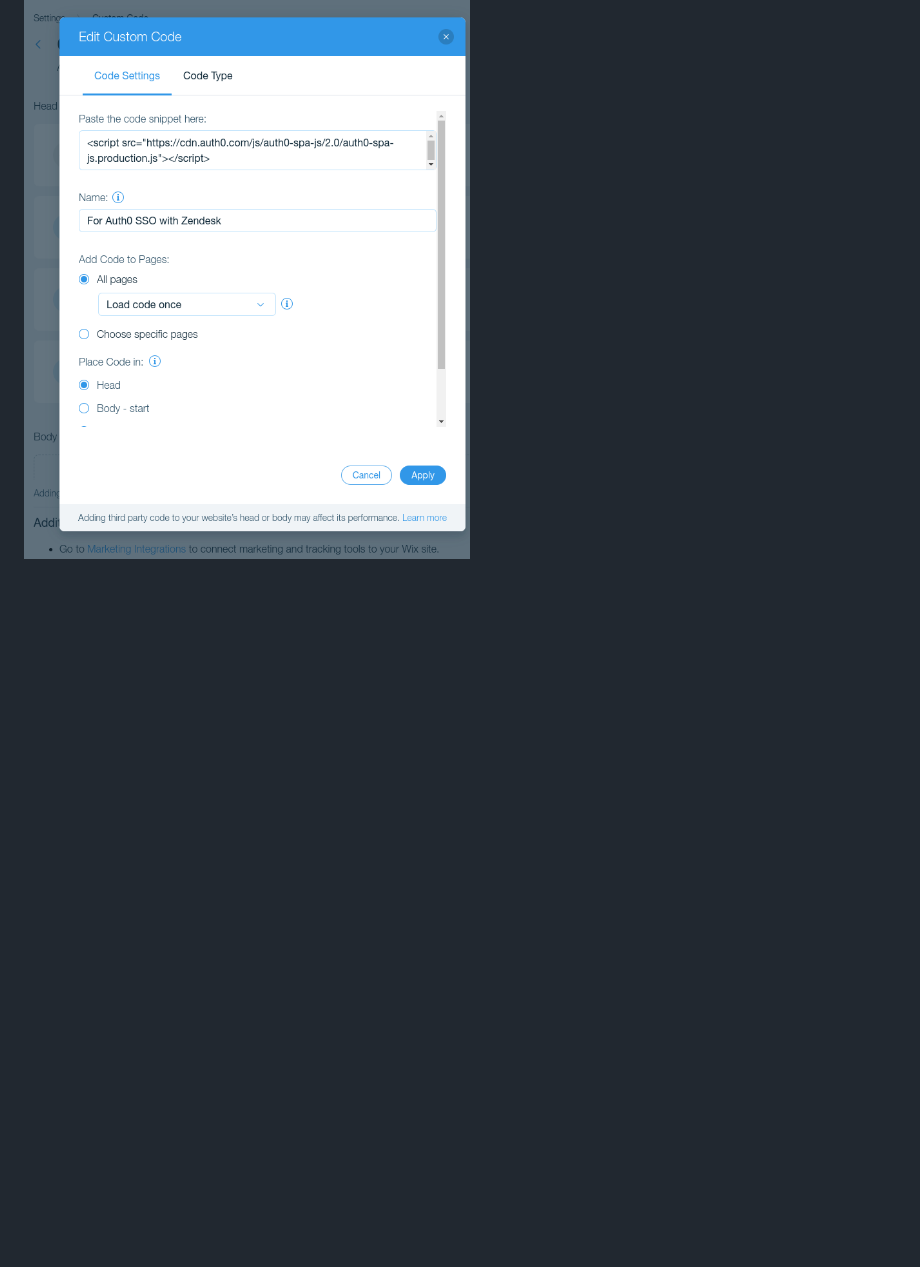
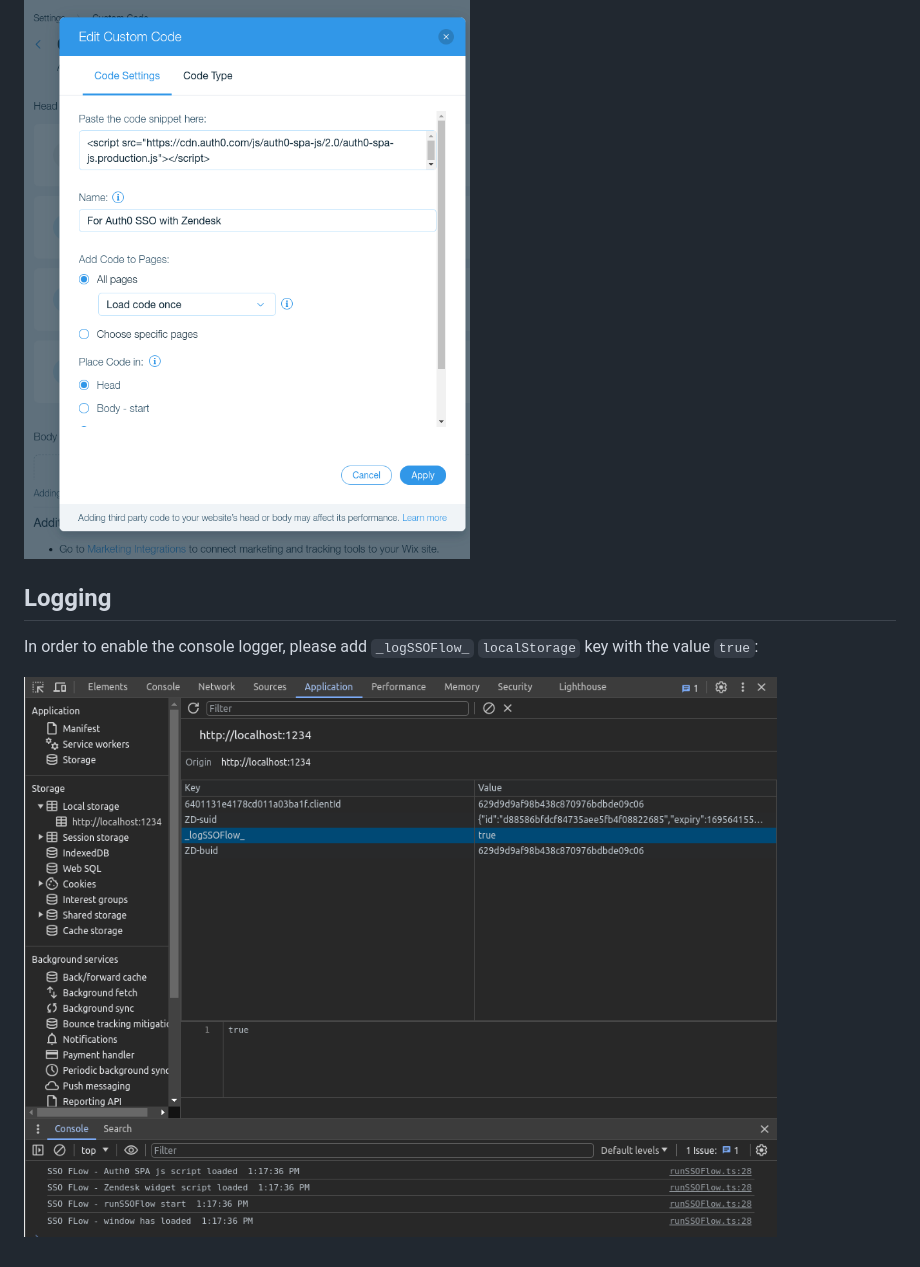
Before and after one commit to sesam-io/wix-sso, a Markdown page: README.md, the part around the change. GitHub-like rendering; pictures changed too: src/assets/logger.png (added); blank space fills up the shorter version.

````diff
--- a/README.md
+++ b/README.md
@@ -36,3 +36,10 @@ After building the code, the content of `index.js` file should be copied from `d
 ```
 
 ![Alt text](<src/assets/screenshot1.png>)
+
+
+## Logging
+
+In order to enable the console logger, please add `_logSSOFlow_` `localStorage` key with the value `true`:
+
+![Alt text](<src/assets/logger.png>)
````
